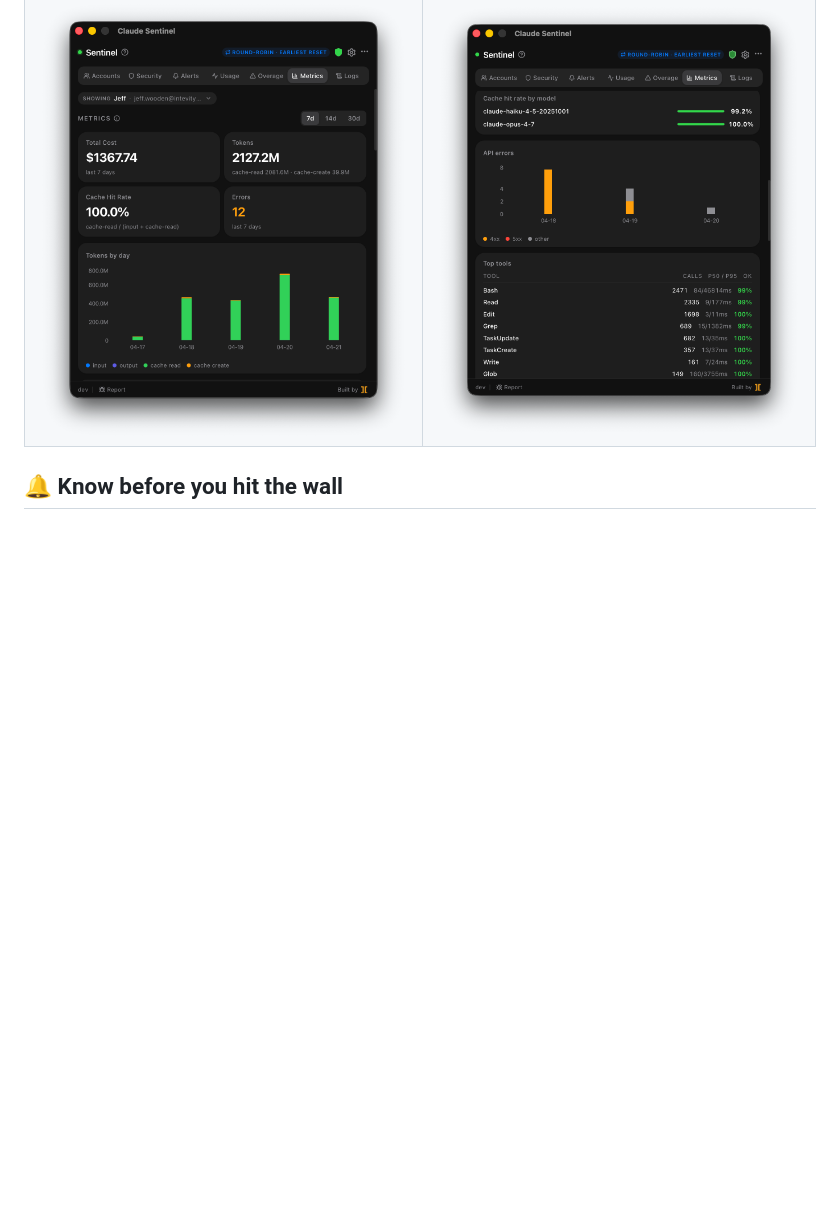
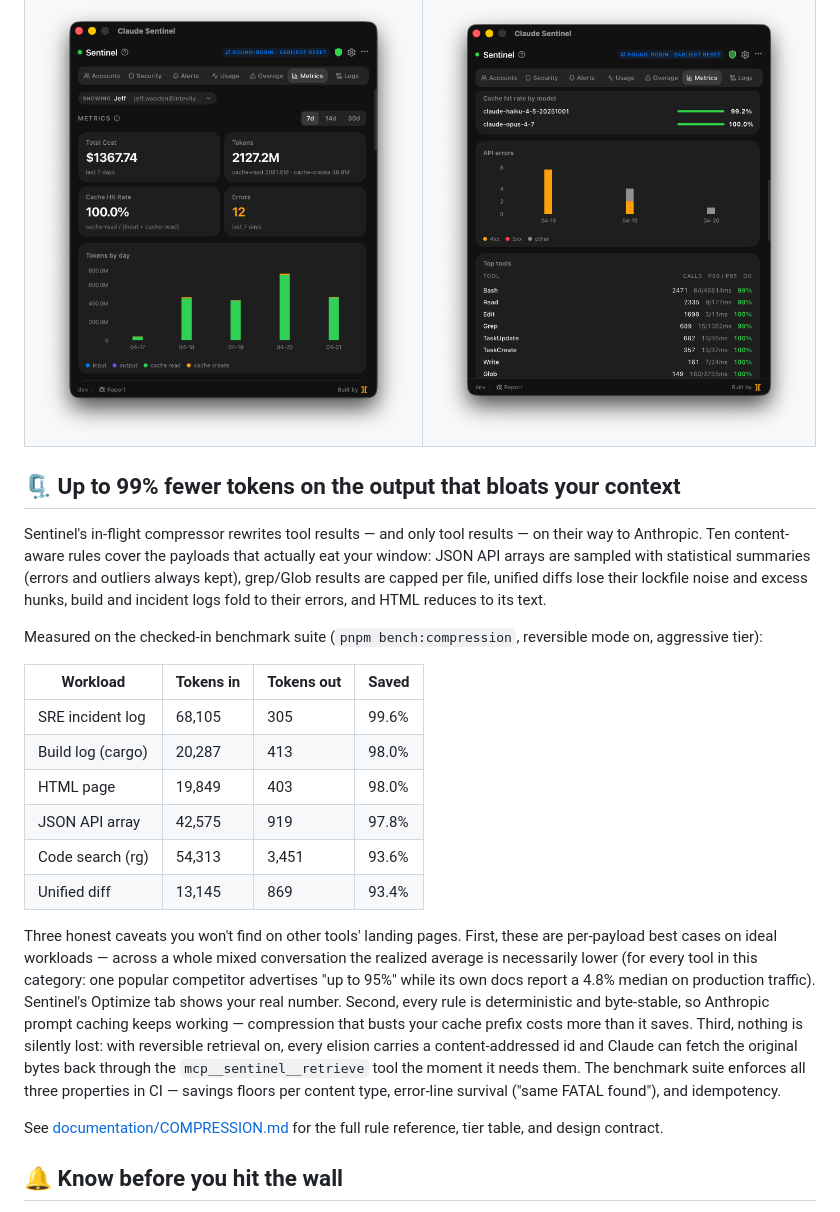
Before and after one commit to Intevity/sentinel, a Markdown page: README.md, the part around the change. Rendered like a GitHub page; blank space fills up the shorter version.

```diff
--- a/README.md
+++ b/README.md
@@ -94,6 +94,25 @@ Sentinel also splits prompt-cache activity by TTL, a breakdown OTEL does not exp
 <td align="center"><img src="assets/metrics2.png" alt="Metrics dashboard — models and errors" /></td>
 </tr>
 </table>
+
+## 🗜️ Up to 99% fewer tokens on the output that bloats your context
+
+Sentinel's in-flight compressor rewrites tool results — and only tool results — on their way to Anthropic. Ten content-aware rules cover the payloads that actually eat your window: JSON API arrays are sampled with statistical summaries (errors and outliers always kept), grep/Glob results are capped per file, unified diffs lose their lockfile noise and excess hunks, build and incident logs fold to their errors, and HTML reduces to its text.
+
+Measured on the checked-in benchmark suite (`pnpm bench:compression`, reversible mode on, aggressive tier):
+
+| Workload          | Tokens in | Tokens out | Saved |
+| ----------------- | --------- | ---------- | ----- |
+| SRE incident log  | 68,105    | 305        | 99.6% |
+| Build log (cargo) | 20,287    | 413        | 98.0% |
+| HTML page         | 19,849    | 403        | 98.0% |
+| JSON API array    | 42,575    | 919        | 97.8% |
+| Code search (rg)  | 54,313    | 3,451      | 93.6% |
+| Unified diff      | 13,145    | 869        | 93.4% |
+
+Three honest caveats you won't find on other tools' landing pages. First, these are per-payload best cases on ideal workloads — across a whole mixed conversation the realized average is necessarily lower (for every tool in this category: one popular competitor advertises "up to 95%" while its own docs report a 4.8% median on production traffic). Sentinel's Optimize tab shows your real number. Second, every rule is deterministic and byte-stable, so Anthropic prompt caching keeps working — compression that busts your cache prefix costs more than it saves. Third, nothing is silently lost: with reversible retrieval on, every elision carries a content-addressed id and Claude can fetch the original bytes back through the `mcp__sentinel__retrieve` tool the moment it needs them. The benchmark suite enforces all three properties in CI — savings floors per content type, error-line survival ("same FATAL found"), and idempotency.
+
+See [documentation/COMPRESSION.md](documentation/COMPRESSION.md) for the full rule reference, tier table, and design contract.
 
 ## 🔔 Know before you hit the wall
 
```
Also changed, not shown: documentation/COMPRESSION.md (added, +139 -0 lines).
